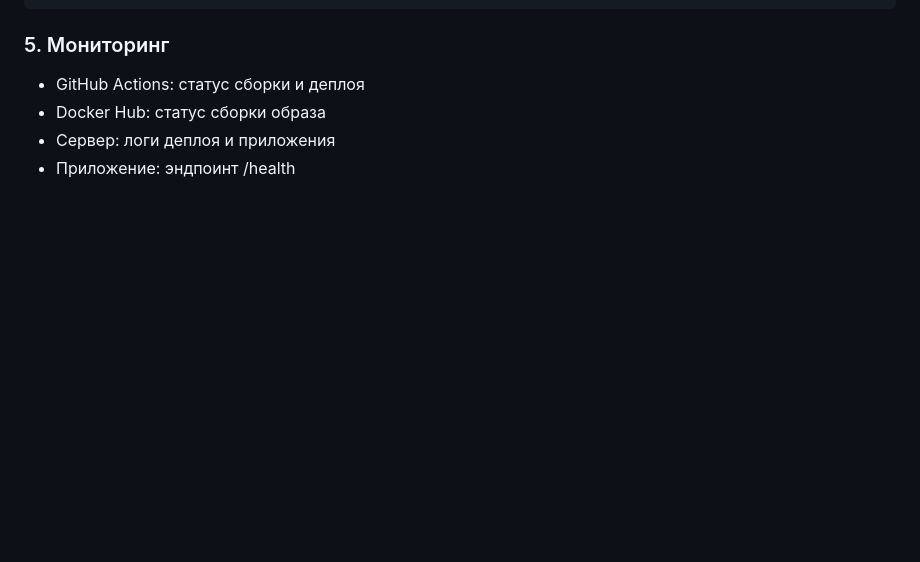
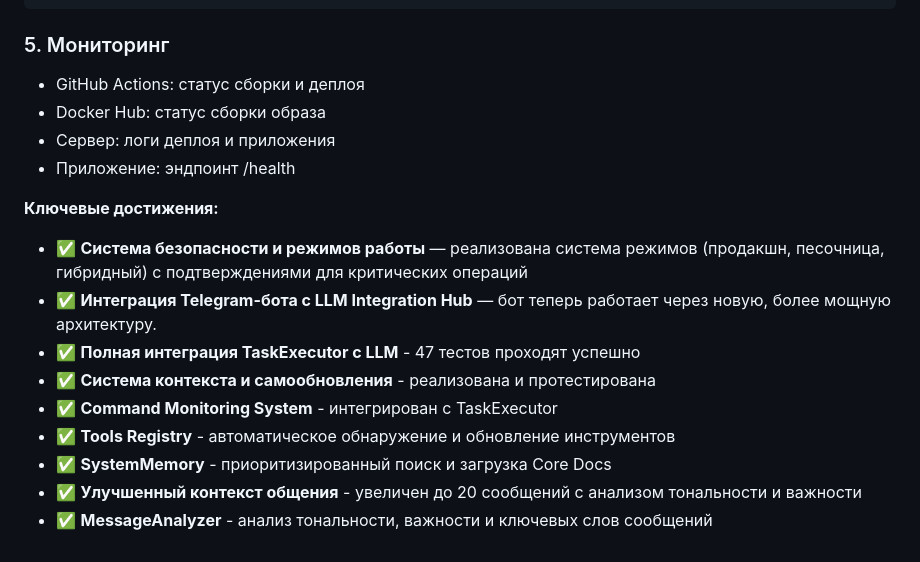
Before and after one commit to Sergeyskeef/marka-ai, a Markdown page: README.md, the part around the change. Drawn GitHub-style; blank space fills up the shorter version.

```diff
--- a/README.md
+++ b/README.md
@@ -414,3 +414,14 @@ curl http://localhost:8000/health
 - Docker Hub: статус сборки образа
 - Сервер: логи деплоя и приложения
 - Приложение: эндпоинт /health
+
+**Ключевые достижения:**
+- ✅ **Система безопасности и режимов работы** — реализована система режимов (продакшн, песочница, гибридный) с подтверждениями для критических операций
+- ✅ **Интеграция Telegram-бота с LLM Integration Hub** — бот теперь работает через новую, более мощную архитектуру.
+- ✅ **Полная интеграция TaskExecutor с LLM** - 47 тестов проходят успешно
+- ✅ **Система контекста и самообновления** - реализована и протестирована
+- ✅ **Command Monitoring System** - интегрирован с TaskExecutor
+- ✅ **Tools Registry** - автоматическое обнаружение и обновление инструментов
+- ✅ **SystemMemory** - приоритизированный поиск и загрузка Core Docs
+- ✅ **Улучшенный контекст общения** - увеличен до 20 сообщений с анализом тональности и важности
+- ✅ **MessageAnalyzer** - анализ тональности, важности и ключевых слов сообщений
```
Also changed, not shown: all_tasks.md (+30 -0 lines).
